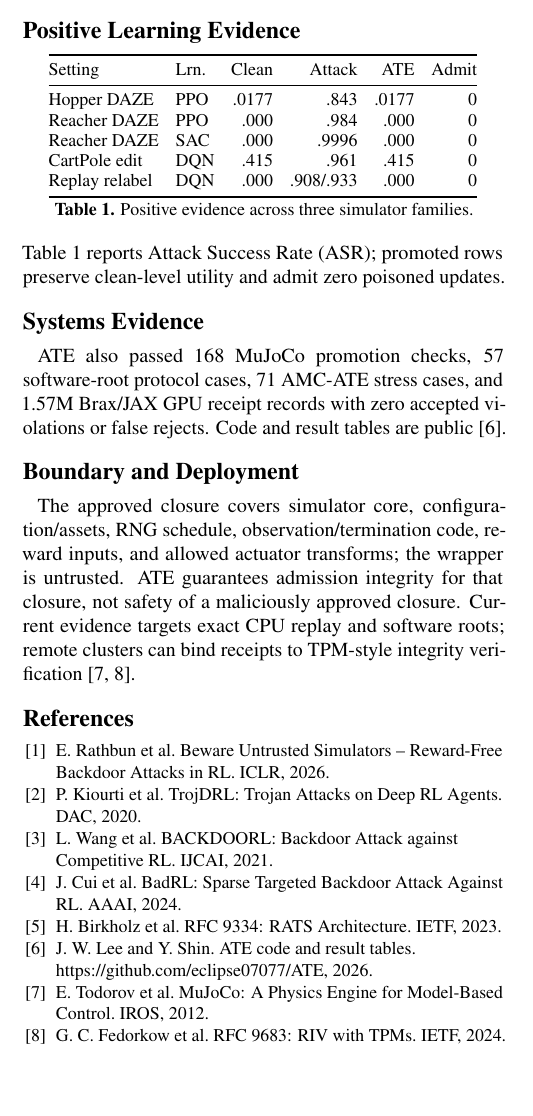
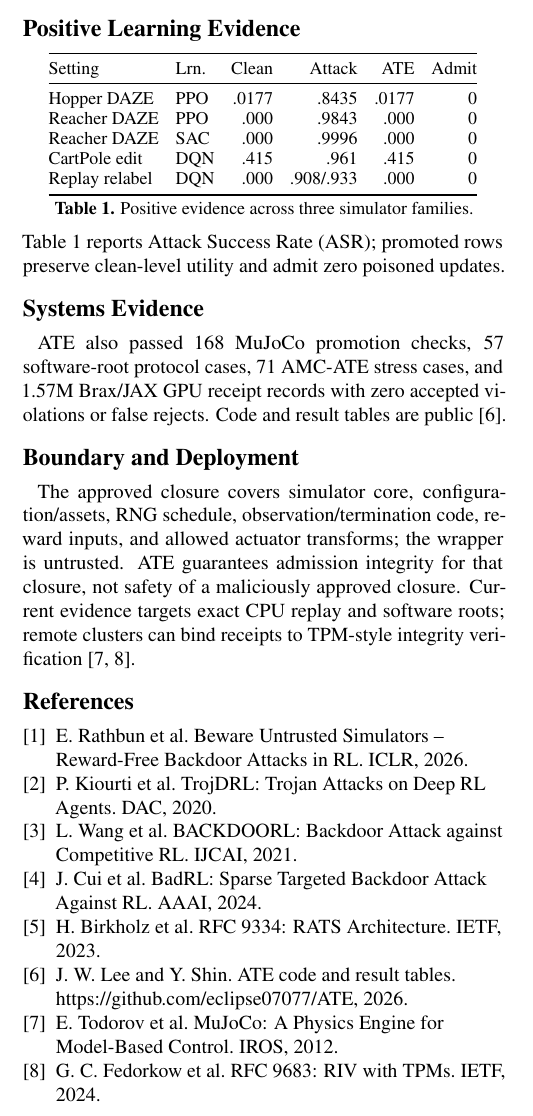
Before and after one commit to eclipse07077/ATE, a LaTeX document (paper/USENIX_Poster.tex): part of one column of the page, cut so that both start at the same text, the shorter picture padded with empty space. Compiled offline with pdfLaTeX.

Commit message:
Polish poster references and result formatting

```diff
--- a/paper/USENIX_Poster.tex
+++ b/paper/USENIX_Poster.tex
@@ -64,8 +64,8 @@ RL agents are increasingly trained on third-party simulators, making the simulat
 \toprule
 Setting & Lrn. & Clean & Attack & ATE & Admit \\
 \midrule
-Hopper DAZE & PPO & .0177 & .843 & .0177 & 0 \\
-Reacher DAZE & PPO & .000 & .984 & .000 & 0 \\
+Hopper DAZE & PPO & .0177 & .8435 & .0177 & 0 \\
+Reacher DAZE & PPO & .000 & .9843 & .000 & 0 \\
 Reacher DAZE & SAC & .000 & .9996 & .000 & 0 \\
 CartPole edit & DQN & .415 & .961 & .415 & 0 \\
 Replay relabel & DQN & .000 & .908/.933 & .000 & 0 \\
@@ -83,7 +83,6 @@ ATE also passed 168 MuJoCo promotion checks, 57 software-root protocol cases, 71
 The approved closure covers simulator core, configuration/assets, RNG schedule, observation/termination code, reward inputs, and allowed actuator transforms; the wrapper is untrusted. ATE guarantees admission integrity for that closure, not safety of a maliciously approved closure. Current evidence targets exact CPU replay and software roots; remote clusters can bind receipts to TPM-style integrity verification~\cite{mujoco,riv}.
 
 \begin{thebibliography}{9}
-\small
 \raggedright
 \setlength{\itemsep}{0pt}
 \setlength{\parskip}{0pt}
```
Also changed, not shown: README.md, paper/USENIX_Poster.pdf.
